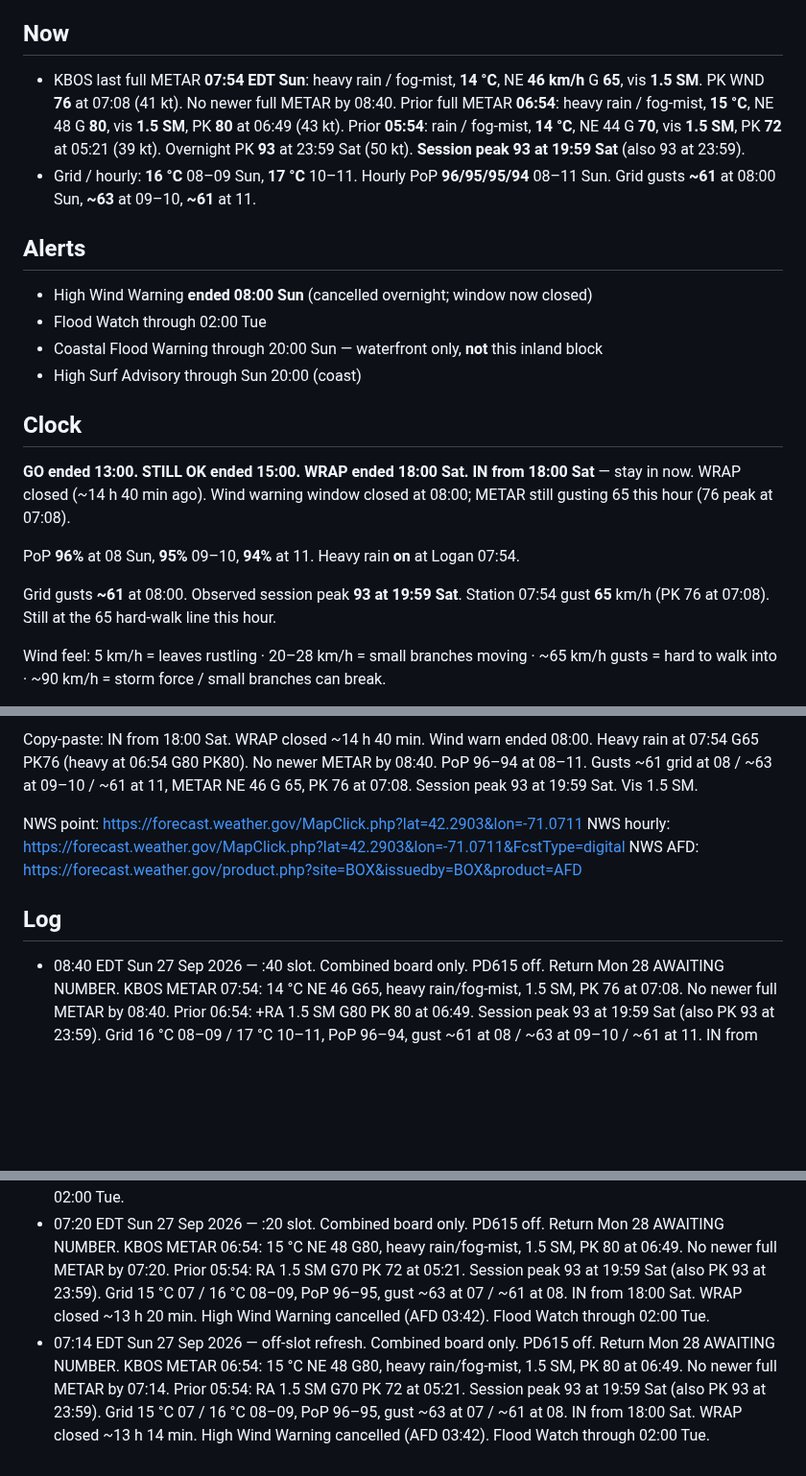
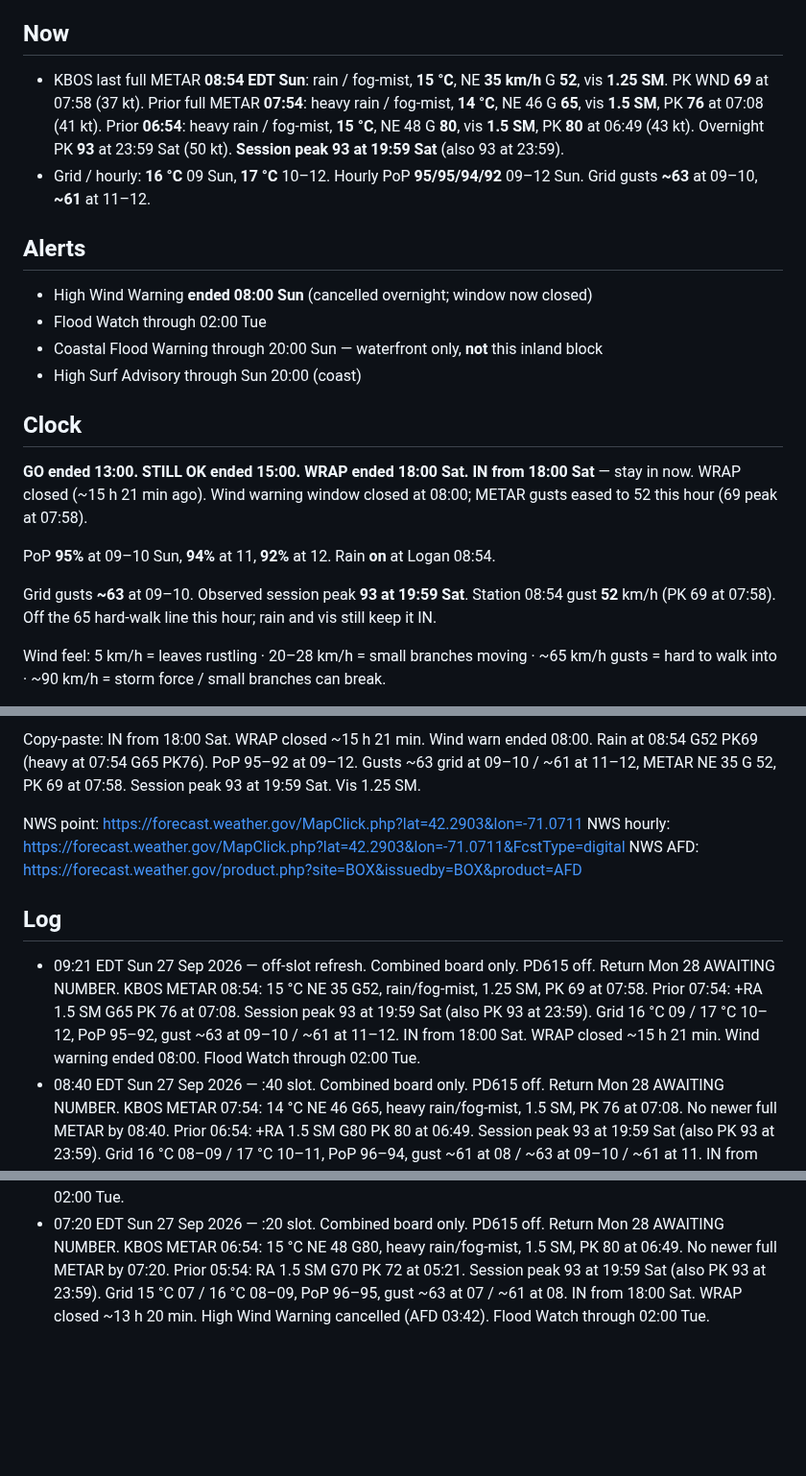
Before and after one commit to charlie-kilo13/pd615-ticker, a Markdown page: DASHBOARD.md, 3 parts joined by grey strips. Shown at 96% size. Rendered like a GitHub page; blank space fills up the shorter version.

Commit message:
02124 DASHBOARD 09:21 Sun METAR 08:54 G52 IN

```diff
--- a/DASHBOARD.md
+++ b/DASHBOARD.md
@@ -5,8 +5,8 @@ Updated 08:40 EDT Sun 27 Sep 2026 · NWS digital last update 07:24 Sun · weathe
 One board. Storm + log only. PD615 inbound watch complete — removed. Return card Mon 28: AWAITING NUMBER.
 
 ## Now
-- KBOS last full METAR **07:54 EDT Sun**: heavy rain / fog-mist, **14 °C**, NE **46 km/h** G **65**, vis **1.5 SM**. PK WND **76** at 07:08 (41 kt). No newer full METAR by 08:40. Prior full METAR **06:54**: heavy rain / fog-mist, **15 °C**, NE 48 G **80**, vis **1.5 SM**, PK **80** at 06:49 (43 kt). Prior **05:54**: rain / fog-mist, **14 °C**, NE 44 G **70**, vis **1.5 SM**, PK **72** at 05:21 (39 kt). Overnight PK **93** at 23:59 Sat (50 kt). **Session peak 93 at 19:59 Sat** (also 93 at 23:59).
-- Grid / hourly: **16 °C** 08–09 Sun, **17 °C** 10–11. Hourly PoP **96/95/95/94** 08–11 Sun. Grid gusts **~61** at 08:00 Sun, **~63** at 09–10, **~61** at 11.
+- KBOS last full METAR **08:54 EDT Sun**: rain / fog-mist, **15 °C**, NE **35 km/h** G **52**, vis **1.25 SM**. PK WND **69** at 07:58 (37 kt). Prior full METAR **07:54**: heavy rain / fog-mist, **14 °C**, NE 46 G **65**, vis **1.5 SM**, PK **76** at 07:08 (41 kt). Prior **06:54**: heavy rain / fog-mist, **15 °C**, NE 48 G **80**, vis **1.5 SM**, PK **80** at 06:49 (43 kt). Overnight PK **93** at 23:59 Sat (50 kt). **Session peak 93 at 19:59 Sat** (also 93 at 23:59).
+- Grid / hourly: **16 °C** 09 Sun, **17 °C** 10–12. Hourly PoP **95/95/94/92** 09–12 Sun. Grid gusts **~63** at 09–10, **~61** at 11–12.
 
 ## Alerts
 - High Wind Warning **ended 08:00 Sun** (cancelled overnight; window now closed)
@@ -16,11 +16,11 @@ One board. Storm + log only. PD615 inbound watch complete — removed. Return ca
 
 ## Clock
 **GO ended 13:00. STILL OK ended 15:00. WRAP ended 18:00 Sat.**
-**IN from 18:00 Sat** — stay in now. WRAP closed (~14 h 40 min ago). Wind warning window closed at 08:00; METAR still gusting 65 this hour (76 peak at 07:08).
+**IN from 18:00 Sat** — stay in now. WRAP closed (~15 h 21 min ago). Wind warning window closed at 08:00; METAR gusts eased to 52 this hour (69 peak at 07:58).
 
-PoP **96%** at 08 Sun, **95%** 09–10, **94%** at 11. Heavy rain **on** at Logan 07:54.
+PoP **95%** at 09–10 Sun, **94%** at 11, **92%** at 12. Rain **on** at Logan 08:54.
 
-Grid gusts **~61** at 08:00. Observed session peak **93 at 19:59 Sat**. Station 07:54 gust **65** km/h (PK 76 at 07:08). Still at the 65 hard-walk line this hour.
+Grid gusts **~63** at 09–10. Observed session peak **93 at 19:59 Sat**. Station 08:54 gust **52** km/h (PK 69 at 07:58). Off the 65 hard-walk line this hour; rain and vis still keep it IN.
 
 Wind feel: 5 km/h = leaves rustling · 20–28 km/h = small branches moving · ~65 km/h gusts = hard to walk into · ~90 km/h = storm force / small branches can break.
 
@@ -28,13 +28,13 @@ Do now: stay in. Rain on, vis 1.5 SM, METAR gust 65 / PK 76. No outdoor work. No
 
-Copy-paste: IN from 18:00 Sat. WRAP closed ~14 h 40 min. Wind warn ended 08:00. Heavy rain at 07:54 G65 PK76 (heavy at 06:54 G80 PK80). No newer METAR by 08:40. PoP 96–94 at 08–11. Gusts ~61 grid at 08 / ~63 at 09–10 / ~61 at 11, METAR NE 46 G 65, PK 76 at 07:08. Session peak 93 at 19:59 Sat. Vis 1.5 SM.
+Copy-paste: IN from 18:00 Sat. WRAP closed ~15 h 21 min. Wind warn ended 08:00. Rain at 08:54 G52 PK69 (heavy at 07:54 G65 PK76). PoP 95–92 at 09–12. Gusts ~63 grid at 09–10 / ~61 at 11–12, METAR NE 35 G 52, PK 69 at 07:58. Session peak 93 at 19:59 Sat. Vis 1.25 SM.
 
 NWS point: https://forecast.weather.gov/MapClick.php?lat=42.2903&lon=-71.0711
 NWS hourly: https://forecast.weather.gov/MapClick.php?lat=42.2903&lon=-71.0711&FcstType=digital
 NWS AFD: https://forecast.weather.gov/product.php?site=BOX&issuedby=BOX&product=AFD
 
 ## Log
+- 09:21 EDT Sun 27 Sep 2026 — off-slot refresh. Combined board only. PD615 off. Return Mon 28 AWAITING NUMBER. KBOS METAR 08:54: 15 °C NE 35 G52, rain/fog-mist, 1.25 SM, PK 69 at 07:58. Prior 07:54: +RA 1.5 SM G65 PK 76 at 07:08. Session peak 93 at 19:59 Sat (also PK 93 at 23:59). Grid 16 °C 09 / 17 °C 10–12, PoP 95–92, gust ~63 at 09–10 / ~61 at 11–12. IN from 18:00 Sat. WRAP closed ~15 h 21 min. Wind warning ended 08:00. Flood Watch through 02:00 Tue.
 - 08:40 EDT Sun 27 Sep 2026 — :40 slot. Combined board only. PD615 off. Return Mon 28 AWAITING NUMBER. KBOS METAR 07:54: 14 °C NE 46 G65, heavy rain/fog-mist, 1.5 SM, PK 76 at 07:08. No newer full METAR by 08:40. Prior 06:54: +RA 1.5 SM G80 PK 80 at 06:49. Session peak 93 at 19:59 Sat (also PK 93 at 23:59). Grid 16 °C 08–09 / 17 °C 10–11, PoP 96–94, gust ~61 at 08 / ~63 at 09–10 / ~61 at 11. IN from 18:00 Sat. WRAP closed ~14 h 40 min. Wind warning ended 08:00. Flood Watch through 02:00 Tue.
 - 08:20 EDT Sun 27 Sep 2026 — :20 slot. Combined board only. PD615 off. Return Mon 28 AWAITING NUMBER. KBOS METAR 07:54: 14 °C NE 46 G65, heavy rain/fog-mist, 1.5 SM, PK 76 at 07:08. Prior 06:54: +RA 1.5 SM G80 PK 80 at 06:49. Session peak 93 at 19:59 Sat (also PK 93 at 23:59). Grid 16 °C 08–09 / 17 °C 10–11, PoP 96–94, gust ~61 at 08 / ~63 at 09–10 / ~61 at 11. IN from 18:00 Sat. WRAP closed ~14 h 20 min. Wind warning ended 08:00. Flood Watch through 02:00 Tue.
 - 07:40 EDT Sun 27 Sep 2026 — :40 slot. Combined board only. PD615 off. Return Mon 28 AWAITING NUMBER. KBOS METAR 06:54: 15 °C NE 48 G80, heavy rain/fog-mist, 1.5 SM, PK 80 at 06:49. No newer full METAR by 07:40. Prior 05:54: RA 1.5 SM G70 PK 72 at 05:21. Session peak 93 at 19:59 Sat (also PK 93 at 23:59). Grid 15 °C 07 / 16 °C 08–09 / 17 °C 10–11, PoP 96–94, gust ~61 at 08 / ~63 at 09–10. IN from 18:00 Sat. WRAP closed ~13 h 40 min. High Wind Warning cancelled (AFD 03:42). Flood Watch through 02:00 Tue.
 - 07:20 EDT Sun 27 Sep 2026 — :20 slot. Combined board only. PD615 off. Return Mon 28 AWAITING NUMBER. KBOS METAR 06:54: 15 °C NE 48 G80, heavy rain/fog-mist, 1.5 SM, PK 80 at 06:49. No newer full METAR by 07:20. Prior 05:54: RA 1.5 SM G70 PK 72 at 05:21. Session peak 93 at 19:59 Sat (also PK 93 at 23:59). Grid 15 °C 07 / 16 °C 08–09, PoP 96–95, gust ~63 at 07 / ~61 at 08. IN from 18:00 Sat. WRAP closed ~13 h 20 min. High Wind Warning cancelled (AFD 03:42). Flood Watch through 02:00 Tue.
-- 07:14 EDT Sun 27 Sep 2026 — off-slot refresh. Combined board only. PD615 off. Return Mon 28 AWAITING NUMBER. KBOS METAR 06:54: 15 °C NE 48 G80, heavy rain/fog-mist, 1.5 SM, PK 80 at 06:49. No newer full METAR by 07:14. Prior 05:54: RA 1.5 SM G70 PK 72 at 05:21. Session peak 93 at 19:59 Sat (also PK 93 at 23:59). Grid 15 °C 07 / 16 °C 08–09, PoP 96–95, gust ~63 at 07 / ~61 at 08. IN from 18:00 Sat. WRAP closed ~13 h 14 min. High Wind Warning cancelled (AFD 03:42). Flood Watch through 02:00 Tue.
```
Also changed, not shown: other parts of DASHBOARD.md (+2 -2 lines).
